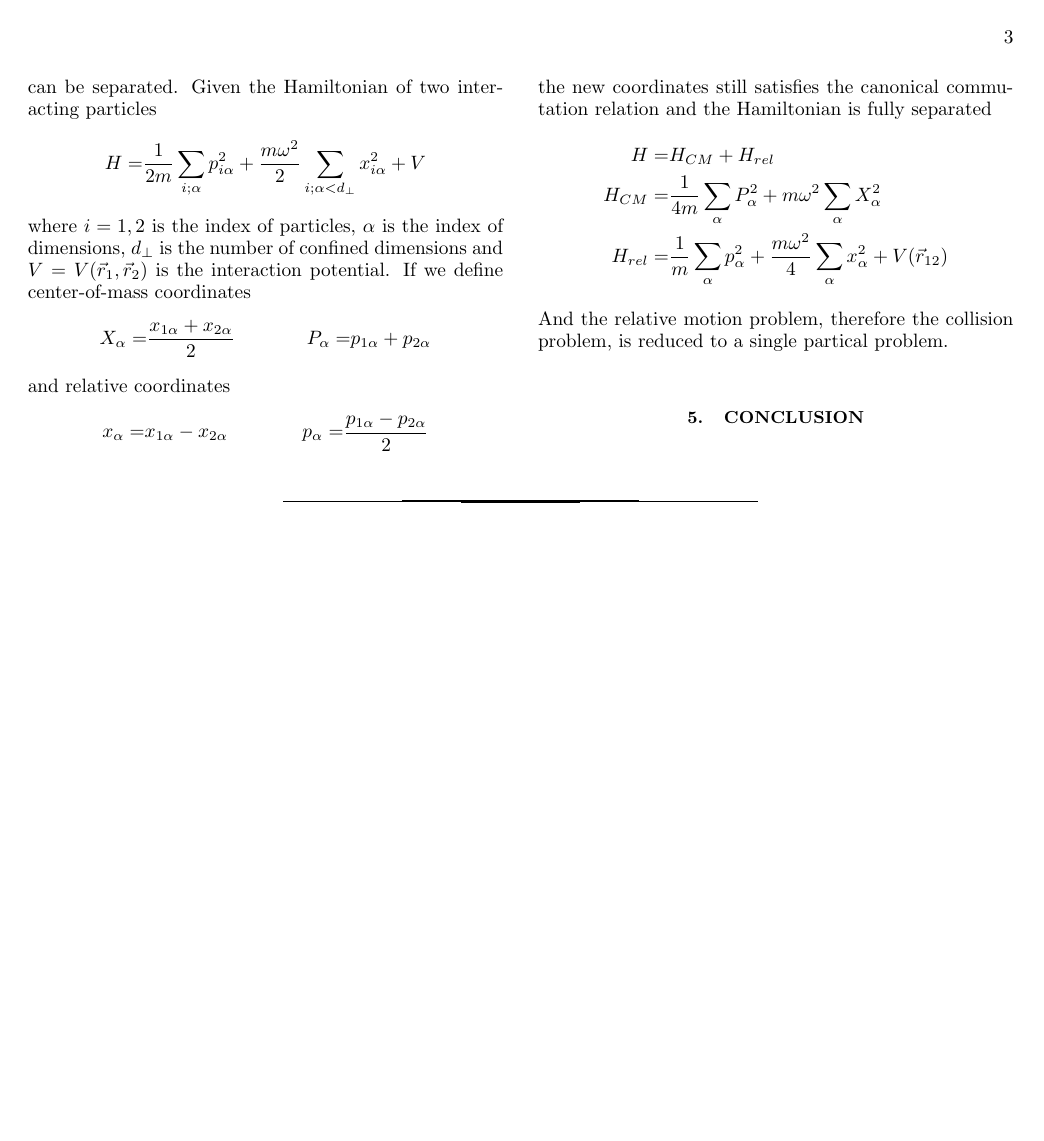
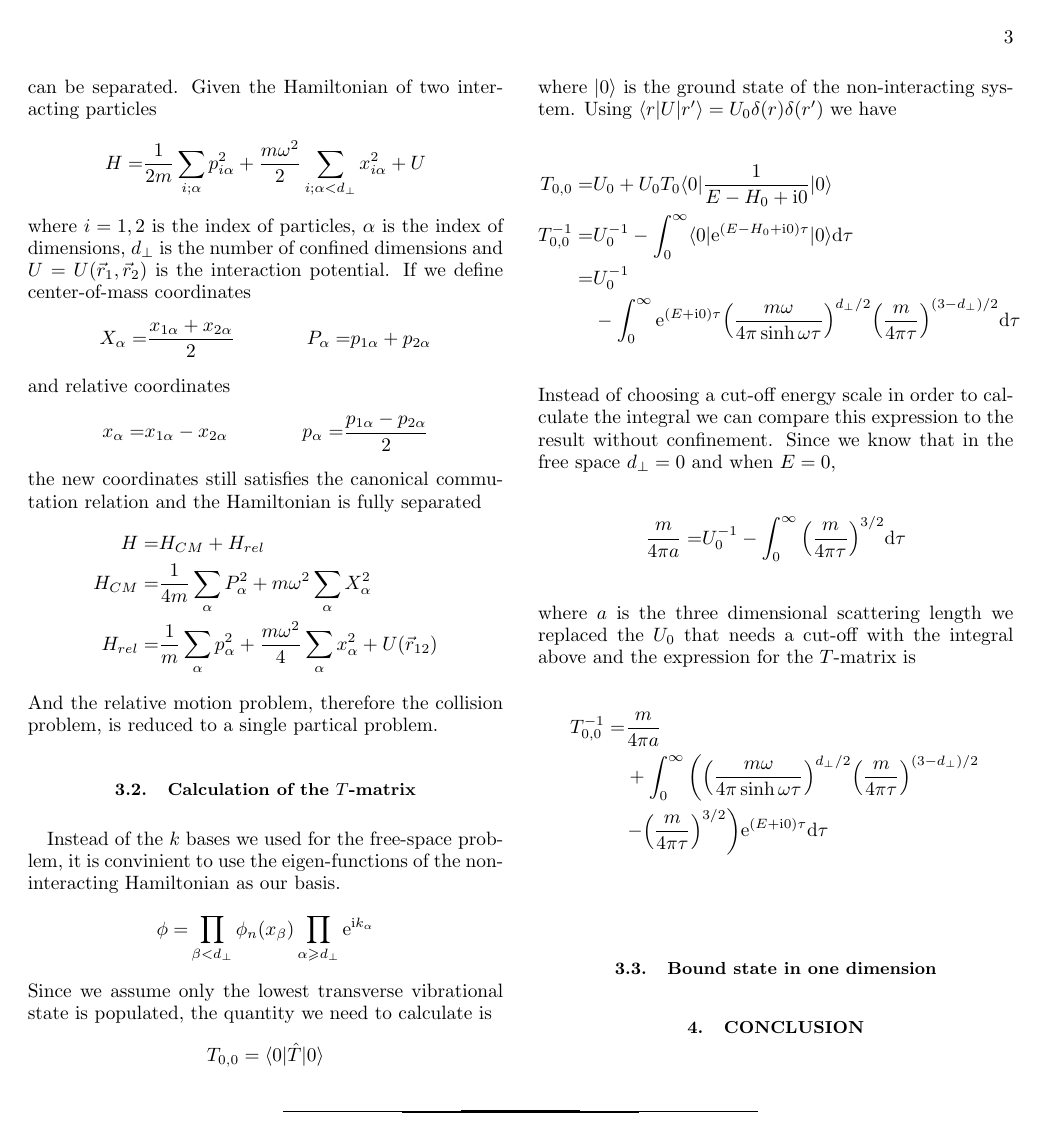
Before and after one commit to yuyichao/8.422, a LaTeX paper (term-paper/paper.tex): page 3 of 3. Compiled offline with LaTeX, dvips and Ghostscript; a LaTeX package or settings file that is missing is left out.

Commit message:
[term-paper] 3.2

```diff
--- a/term-paper/paper.tex
+++ b/term-paper/paper.tex
@@ -160,8 +162,8 @@ The right way to study the process is to do a three dimensional calculation of t
 The advantage of using harmonic confinement is that center-of-mass (COM) motion and the relative motion can be separated. Given the Hamiltonian of two interacting particles
 \eqar{
-  H=&\frac{1}{2m}\sum_{i;\alpha}p_{i\alpha}^2+\frac{m\omega^2}{2}\sum_{i;\alpha<d_\perp}x_{i\alpha}^2+V
+  H=&\frac{1}{2m}\sum_{i;\alpha}p_{i\alpha}^2+\frac{m\omega^2}{2}\sum_{i;\alpha<d_\perp}x_{i\alpha}^2+U
 }
-where $i=1,2$ is the index of particles, $\alpha$ is the index of dimensions, $d_\perp$ is the number of confined dimensions and $V=V\paren{\vec r_1, \vec r_2}$ is the interaction potential. If we define center-of-mass coordinates
+where $i=1,2$ is the index of particles, $\alpha$ is the index of dimensions, $d_\perp$ is the number of confined dimensions and $U=U\paren{\vec r_1, \vec r_2}$ is the interaction potential. If we define center-of-mass coordinates
 \eqar{
   X_\alpha=&\frac{x_{1\alpha}+x_{2\alpha}}{2}&P_\alpha=&p_{1\alpha}+p_{2\alpha}
 }
@@ -173,18 +175,36 @@ the new coordinates still satisfies the canonical commutation relation and the H
 \eqar{
   H=&H_{CM}+H_{rel}\\
   H_{CM}=&\frac{1}{4m}\sum_\alpha P_\alpha^2+m\omega^2\sum_\alpha X_\alpha^2\\
-  H_{rel}=&\frac{1}{m}\sum_\alpha p_\alpha^2+\frac{m\omega^2}{4}\sum_\alpha x_\alpha^2+V\paren{\vec r_{12}}
+  H_{rel}=&\frac{1}{m}\sum_\alpha p_\alpha^2+\frac{m\omega^2}{4}\sum_\alpha x_\alpha^2+U\paren{\vec r_{12}}
 }
 And the relative motion problem, therefore the collision problem, is reduced to a single partical problem.
 
+\subsection{Calculation of the $T$-matrix}
+Instead of the $k$ bases we used for the free-space problem, it is convinient to use the eigen-functions of the non-interacting Hamiltonian as our basis.
+\eqar{
+  \phi=&\prod_{\beta<d_\perp}\phi_n\paren{x_\beta}\prod_{\alpha\geqslant d_\perp}\ue^{\ui k_\alpha}
+}
+Since we assume only the lowest transverse vibrational state is populated, the quantity we need to calculate is
+\[T_{0,0}=\langle0|\hat T|0\rangle\]
+where $|0\rangle$ is the ground state of the non-interacting system. Using $\langle r|U|r'\rangle=U_0\delta\paren{r}\delta\paren{r'}$ we have
+\eqar{
+  T_{0,0}=&U_0+U_0T_0\langle0|\frac{1}{E-H_0+\ui0}|0\rangle\\
+  T_{0,0}^{-1}=&U_0^{-1}-\int_0^\infty\langle0|\ue^{\paren{E-H_0+\ui0}\tau}|0\rangle\ud\tau\\
+  =&U_0^{-1}\\
+  &-\int_0^\infty\ue^{\paren{E+\ui0}\tau}\paren{\frac{m\omega}{4\pi\sinh\omega\tau}}^{d_\perp/2}\paren{\frac{m}{4\pi\tau}}^{\paren{3-d_\perp}/2}\ud\tau
+}
+Instead of choosing a cut-off energy scale in order to calculate the integral we can compare this expression to the result without confinement. Since we know that in the free space $d_\perp=0$ and when $E=0$,
+\eqar{
+  \frac{m}{4\pi a}=&U_0^{-1}-\int_0^\infty\paren{\frac{m}{4\pi\tau}}^{3/2}\ud\tau
+}
+where $a$ is the three dimensional scattering length we replaced the $U_0$ that needs a cut-off with the integral above and the expression for the $T$-matrix is
+\eqar{
+  T_{0,0}^{-1}=&\frac{m}{4\pi a}\\
+  &+\int_{0}^{\infty}\lparen{\paren{\frac{m\omega}{4\pi\sinh\omega\tau}}^{d_\perp/2}\paren{\frac{m}{4\pi\tau}}^{\paren{3-d_\perp}/2}}\\
+  &\rparen{-\paren{\frac{m}{4\pi\tau}}^{3/2}}\ue^{\paren{E+\ui0}\tau}\ud\tau
+}
 
-% Cutoff
-
-% Compare to 3-d
-
-% Bound state
-
-% Scattering length
+\subsection{Bound state in one dimension}
 
 \section{Conclusion}
 
```
Also changed, not shown: term-paper/paper.pdf, term-paper/paper.tex (20 more changed lines).
